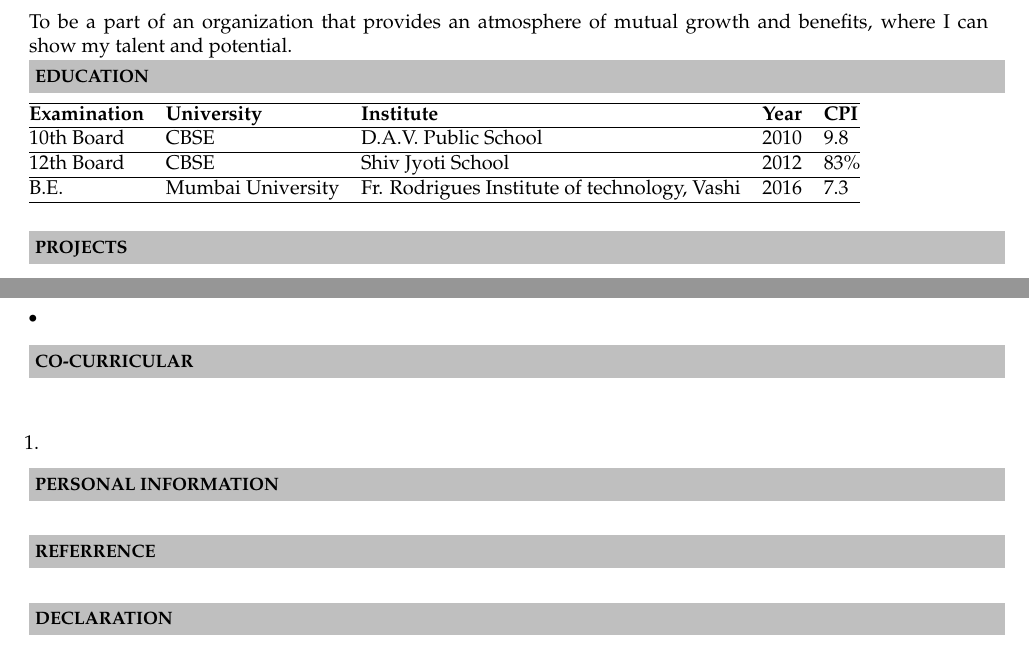
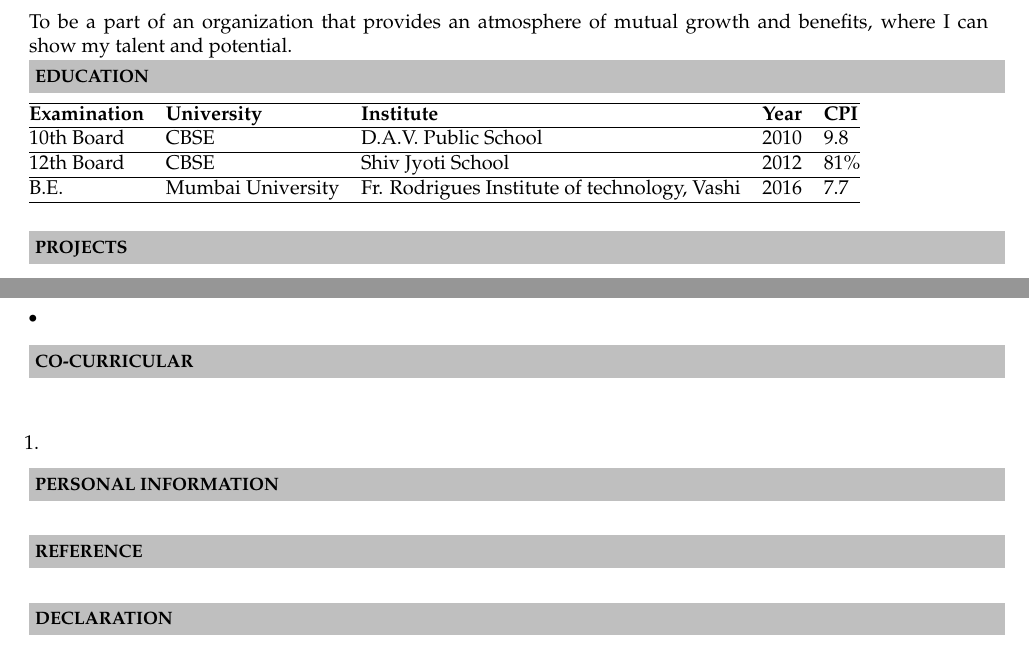
Before and after one commit to Mukesh85/mukesh85_Resume, a LaTeX CV (mukesh85_Resume/mukesh85_Resume.tex): two parts of pages 1 and 2 of 2, joined at a grey line, cut so that both start at the same text. Compiled offline with pdfLaTeX.

Commit message:
Added Education

```diff
--- a/mukesh85_Resume/mukesh85_Resume.tex
+++ b/mukesh85_Resume/mukesh85_Resume.tex
@@ -66,9 +66,9 @@ Navi Mumbai, Maharashtra - 410206   \\
 	\hline
 	10th Board & CBSE & D.A.V. Public School & 2010 & 9.8 \\
 	\hline
-	12th Board & CBSE & Shiv Jyoti School & 2012 & 83\% \\
+	12th Board & CBSE & Shiv Jyoti School & 2012 & 81\% \\
 	\hline
-	B.E. & Mumbai University & Fr. Rodrigues Institute of technology, Vashi & 2016 & 7.3\\
+	B.E. & Mumbai University & Fr. Rodrigues Institute of technology, Vashi & 2016 & 7.7\\
 	\hline
 \end{tabular}
 \\ \\
@@ -120,7 +120,7 @@ Navi Mumbai, Maharashtra - 410206   \\
 \\ \\
 
 
-\resheading{\textbf{REFERRENCE} }\\[\lsep]
+\resheading{\textbf{REFERENCE} }\\[\lsep]
 \\ \\
 
 \resheading{\textbf{DECLARATION} }\\[\lsep]
```
Also changed, not shown: mukesh85_Resume/mukesh85_Resume.pdf, 2 other files.
